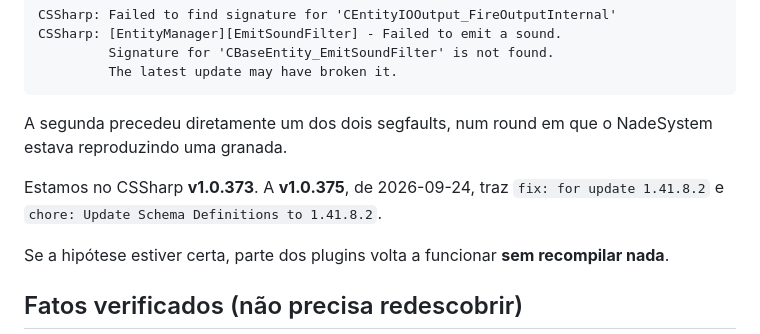
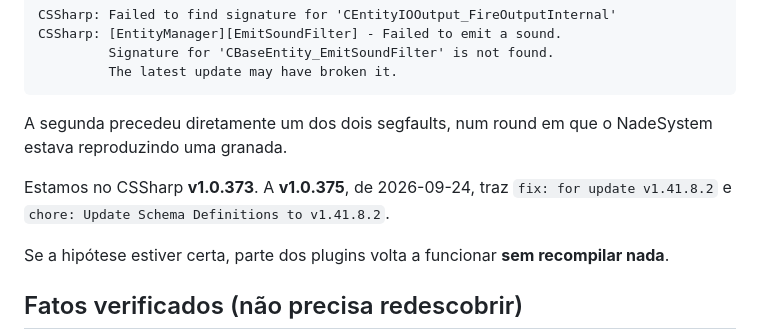
Before and after one commit to rossivictor/cs2-tracker, a Markdown page: docs/historico/2026-09-26-handoff-plugins-de-bot.md, the part around the change. Rendered like a GitHub page.

```diff
--- a/docs/historico/2026-09-26-handoff-plugins-de-bot.md
+++ b/docs/historico/2026-09-26-handoff-plugins-de-bot.md
@@ -58,8 +58,8 @@ mensagens de erro mais frequentes no nosso log vêm dele, não deles:
 A segunda precedeu diretamente um dos dois segfaults, num round em que o NadeSystem estava
 reproduzindo uma granada.
 
-Estamos no CSSharp **v1.0.373**. A **v1.0.375**, de 2026-09-24, traz `fix: for update 1.41.8.2`
-e `chore: Update Schema Definitions to 1.41.8.2`.
+Estamos no CSSharp **v1.0.373**. A **v1.0.375**, de 2026-09-24, traz `fix: for update v1.41.8.2`
+e `chore: Update Schema Definitions to v1.41.8.2`.
 
 Se a hipótese estiver certa, parte dos plugins volta a funcionar **sem recompilar nada**.
 
```
Also changed, not shown: docs/runbooks/b1.3-cssharp-1.0.375.md (+2 -2 lines).
